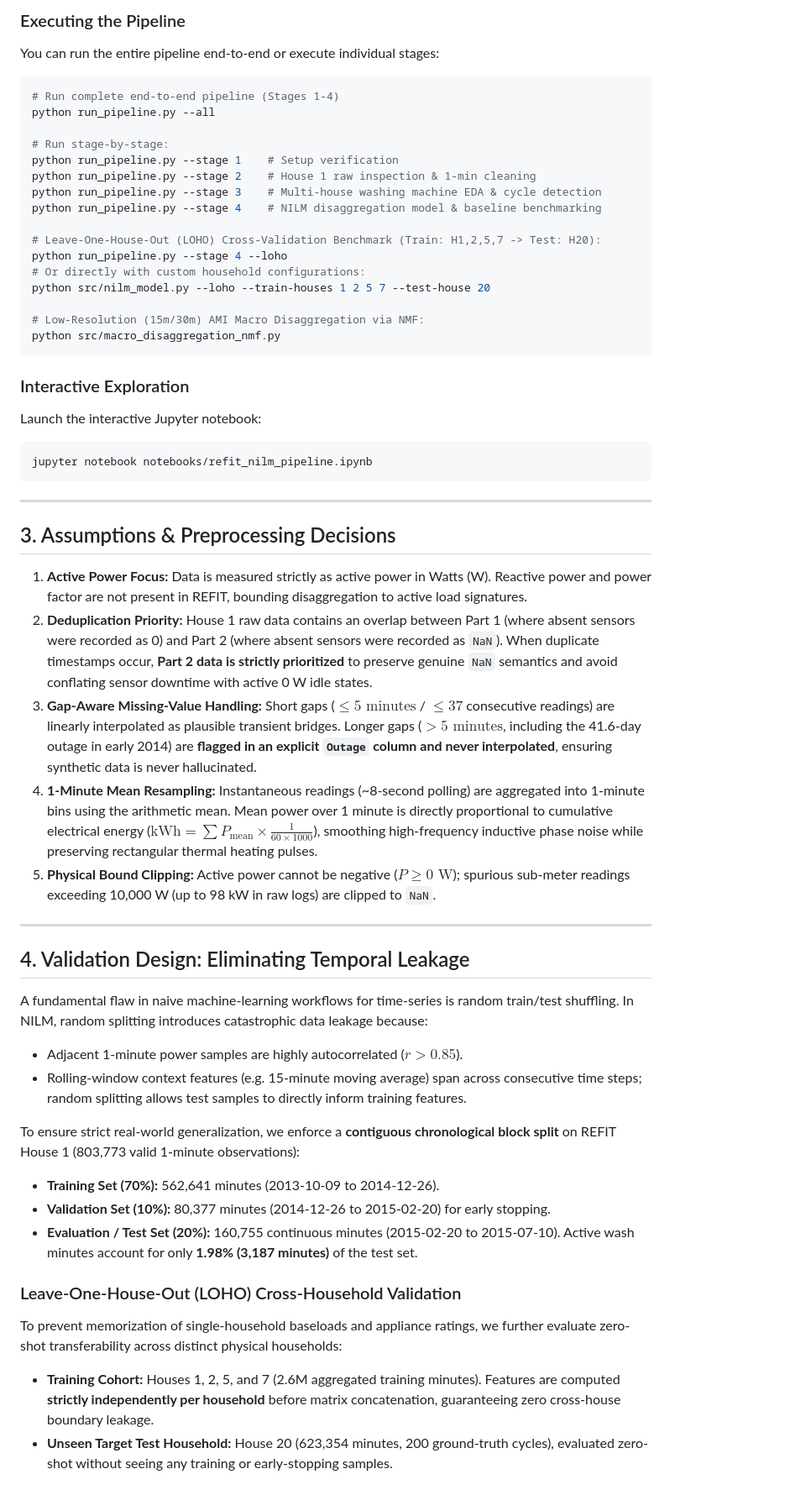
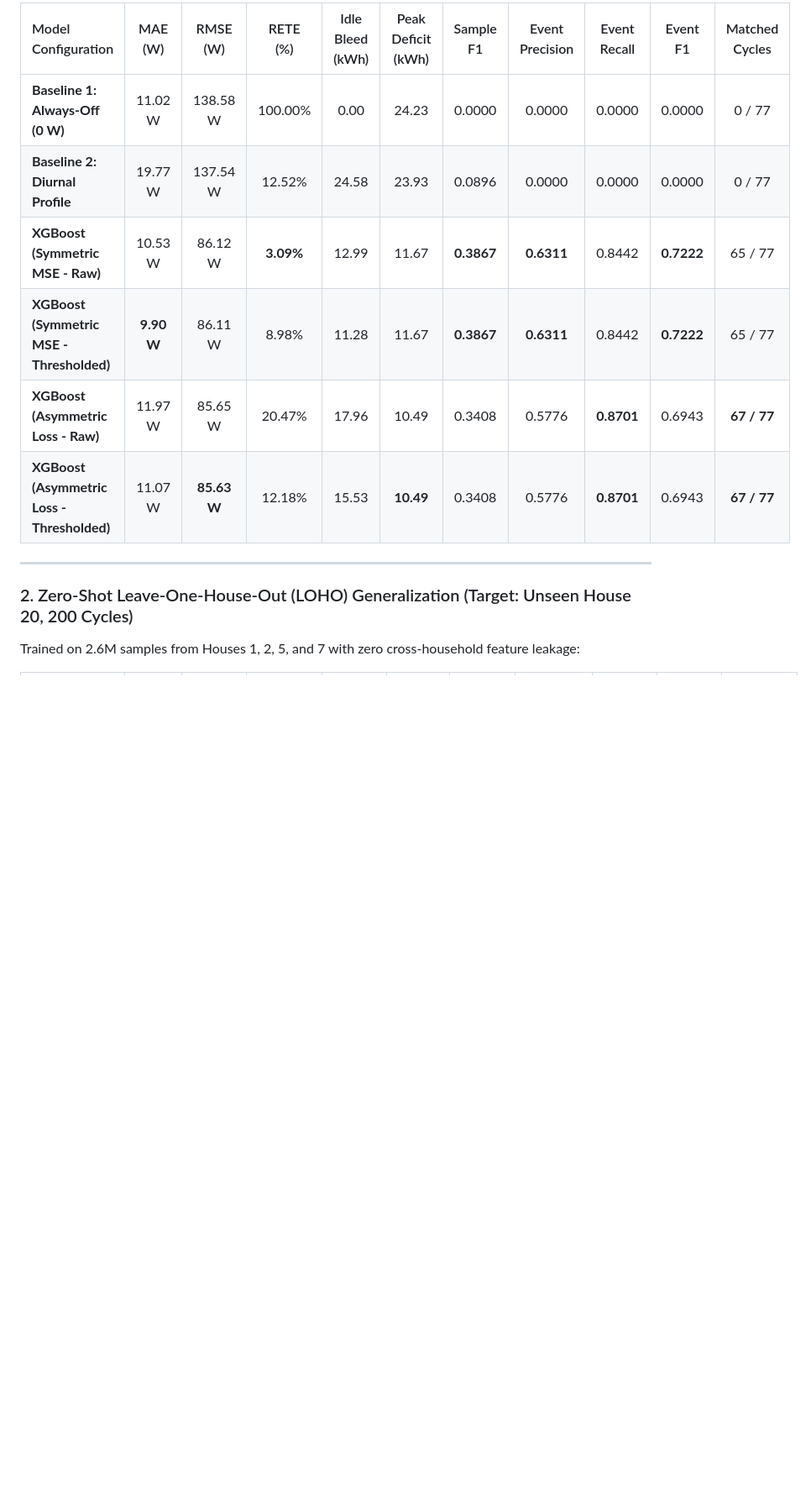
Before and after one commit to nooblancer/flock_ds, a Markdown page: README.md, the part around one of its changes. Shown at 84% size. Rendered like a GitHub page; blank space fills up the shorter version.

````diff
--- a/README.md
+++ b/README.md
@@ -108,57 +153,16 @@ python -m src.validate_setup
 
-### Executing the Pipeline
-You can run the entire pipeline end-to-end or execute individual stages:
-
-```bash
-# Run complete end-to-end pipeline (Stages 1-4)
-python run_pipeline.py --all
-
-# Run stage-by-stage:
-python run_pipeline.py --stage 1    # Setup verification
-python run_pipeline.py --stage 2    # House 1 raw inspection & 1-min cleaning
-python run_pipeline.py --stage 3    # Multi-house washing machine EDA & cycle detection
-python run_pipeline.py --stage 4    # NILM disaggregation model & baseline benchmarking
-
-# Leave-One-House-Out (LOHO) Cross-Validation Benchmark (Train: H1,2,5,7 -> Test: H20):
-python run_pipeline.py --stage 4 --loho
-# Or directly with custom household configurations:
-python src/nilm_model.py --loho --train-houses 1 2 5 7 --test-house 20
-
-# Low-Resolution (15m/30m) AMI Macro Disaggregation via NMF:
-python src/macro_disaggregation_nmf.py
-```
-
-### Interactive Exploration
-Launch the interactive Jupyter notebook:
-```bash
-jupyter notebook notebooks/refit_nilm_pipeline.ipynb
-```
+| Model Configuration | MAE (W) | RMSE (W) | RETE (%) | Idle Bleed (kWh) | Peak Deficit (kWh) | Sample F1 | Event Precision | Event Recall | Event F1 | Matched Cycles |
+|:---|:---:|:---:|:---:|:---:|:---:|:---:|:---:|:---:|:---:|:---:|
+| **Baseline 1: Always-Off (0 W)** | 11.02 W | 138.58 W | 100.00% | 0.00 | 24.23 | 0.0000 | 0.0000 | 0.0000 | 0.0000 | 0 / 77 |
+| **Baseline 2: Diurnal Profile** | 19.77 W | 137.54 W | 12.52% | 24.58 | 23.93 | 0.0896 | 0.0000 | 0.0000 | 0.0000 | 0 / 77 |
+| **XGBoost (Symmetric MSE - Raw)** | 10.53 W | 86.12 W | **3.09%** | 12.99 | 11.67 | **0.3867** | **0.6311** | 0.8442 | **0.7222** | 65 / 77 |
+| **XGBoost (Symmetric MSE - Thresholded)**| **9.90 W** | 86.11 W | 8.98% | 11.28 | 11.67 | **0.3867** | **0.6311** | 0.8442 | **0.7222** | 65 / 77 |
+| **XGBoost (Asymmetric Loss - Raw)** | 11.97 W | 85.65 W | 20.47% | 17.96 | 10.49 | 0.3408 | 0.5776 | **0.8701** | 0.6943 | **67 / 77** |
+| **XGBoost (Asymmetric Loss - Thresholded)**| 11.07 W | **85.63 W** | 12.18% | 15.53 | **10.49** | 0.3408 | 0.5776 | **0.8701** | 0.6943 | **67 / 77** |
 
 ---
 
-## 3. Assumptions & Preprocessing Decisions
+### 2. Zero-Shot Leave-One-House-Out (LOHO) Generalization (Target: Unseen House 20, 200 Cycles)
 
-1. **Active Power Focus:** Data is measured strictly as active power in Watts (W). Reactive power and power factor are not present in REFIT, bounding disaggregation to active load signatures.
-2. **Deduplication Priority:** House 1 raw data contains an overlap between Part 1 (where absent sensors were recorded as 0) and Part 2 (where absent sensors were recorded as `NaN`). When duplicate timestamps occur, **Part 2 data is strictly prioritized** to preserve genuine `NaN` semantics and avoid conflating sensor downtime with active 0 W idle states.
-3. **Gap-Aware Missing-Value Handling:** Short gaps ($\le 5\text{ minutes}$ / $\le 37$ consecutive readings) are linearly interpolated as plausible transient bridges. Longer gaps ($> 5\text{ minutes}$, including the 41.6-day outage in early 2014) are **flagged in an explicit `Outage` column and never interpolated**, ensuring synthetic data is never hallucinated.
-4. **1-Minute Mean Resampling:** Instantaneous readings (~8-second polling) are aggregated into 1-minute bins using the arithmetic mean. Mean power over 1 minute is directly proportional to cumulative electrical energy ($\text{kWh} = \sum P_{\text{mean}} \times \frac{1}{60 \times 1000}$), smoothing high-frequency inductive phase noise while preserving rectangular thermal heating pulses.
-5. **Physical Bound Clipping:** Active power cannot be negative ($P \ge 0\text{ W}$); spurious sub-meter readings exceeding 10,000 W (up to 98 kW in raw logs) are clipped to `NaN`.
+Trained on 2.6M samples from Houses 1, 2, 5, and 7 with zero cross-household feature leakage:
 
----
-
-## 4. Validation Design: Eliminating Temporal Leakage
-
-A fundamental flaw in naive machine-learning workflows for time-series is random train/test shuffling. In NILM, random splitting introduces catastrophic data leakage because:
-* Adjacent 1-minute power samples are highly autocorrelated ($r > 0.85$).
-* Rolling-window context features (e.g. 15-minute moving average) span across consecutive time steps; random splitting allows test samples to directly inform training features.
-
-To ensure strict real-world generalization, we enforce a **contiguous chronological block split** on REFIT House 1 (803,773 valid 1-minute observations):
-* **Training Set (70%):** 562,641 minutes (2013-10-09 to 2014-12-26).
-* **Validation Set (10%):** 80,377 minutes (2014-12-26 to 2015-02-20) for early stopping.
-* **Evaluation / Test Set (20%):** 160,755 continuous minutes (2015-02-20 to 2015-07-10). Active wash minutes account for only **1.98% (3,187 minutes)** of the test set.
-
-### Leave-One-House-Out (LOHO) Cross-Household Validation
-To prevent memorization of single-household baseloads and appliance ratings, we further evaluate zero-shot transferability across distinct physical households:
-* **Training Cohort:** Houses 1, 2, 5, and 7 (2.6M aggregated training minutes). Features are computed **strictly independently per household** before matrix concatenation, guaranteeing zero cross-house boundary leakage.
-* **Unseen Target Test Household:** House 20 (623,354 minutes, 200 ground-truth cycles), evaluated zero-shot without seeing any training or early-stopping samples.
-
````
Also changed, not shown: other parts of README.md (+186 -129 lines), Recommendation.md (+4 -4 lines), outputs/plots/house1_raw_vs_clean.png (added), outputs/plots/nilm_actual_vs_predicted.png (added), outputs/plots/wm_detected_cycles.png (added), 11 other files.
